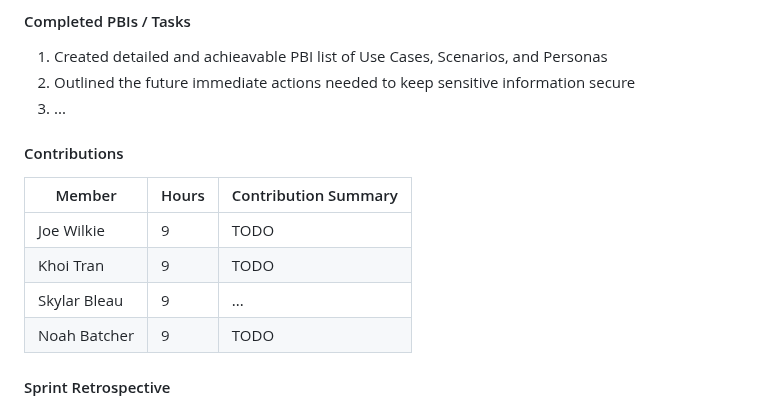
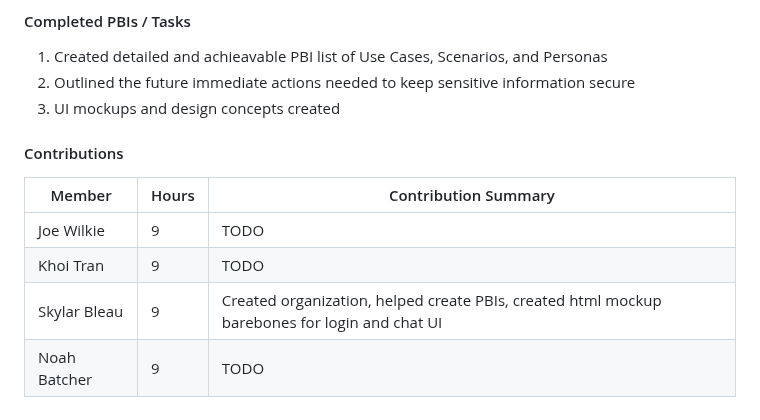
Before and after one commit to uc-se-sm26-team10/uc-se-sm26-team10.github.io, a Markdown page: README.md, the part around the change. Drawn GitHub-style.

Commit message:
contri summary

```diff
--- a/README.md
+++ b/README.md
@@ -287,7 +287,7 @@ Establish the general objectives for the project and design the software archite
 
 1. Created detailed and achieavable PBI list of Use Cases, Scenarios, and Personas
 2. Outlined the future immediate actions needed to keep sensitive information secure
-3. ...
+3. UI mockups and design concepts created
 
 #### Contributions
 
@@ -295,7 +295,7 @@ Establish the general objectives for the project and design the software archite
 |------|-----|---------------------|
 |Joe Wilkie|9|TODO|
 |Khoi Tran|9|TODO|
-|Skylar Bleau|9|...|
+|Skylar Bleau|9|Created organization, helped create PBIs, created html mockup barebones for login and chat UI|
 |Noah Batcher|9|TODO|
 
 #### Sprint Retrospective
```
